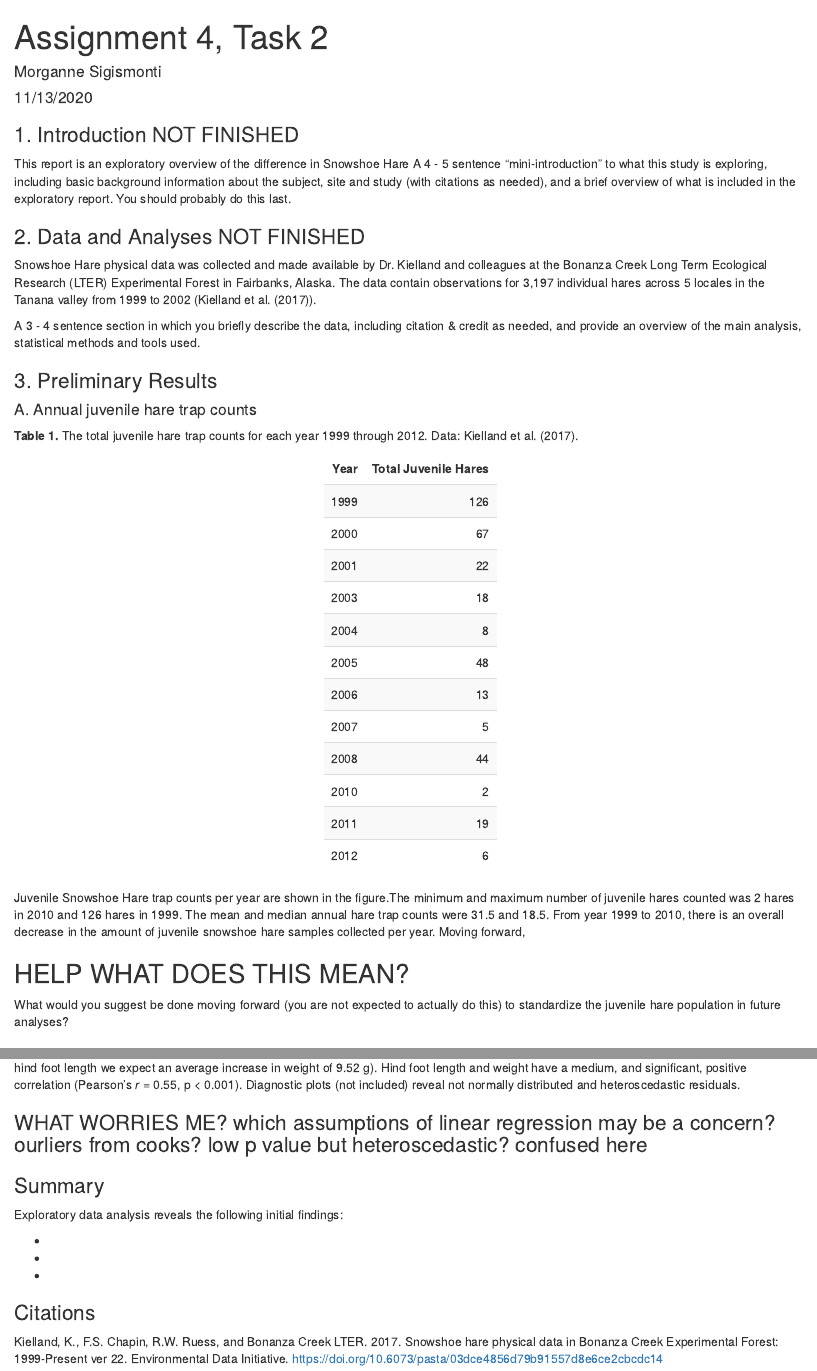
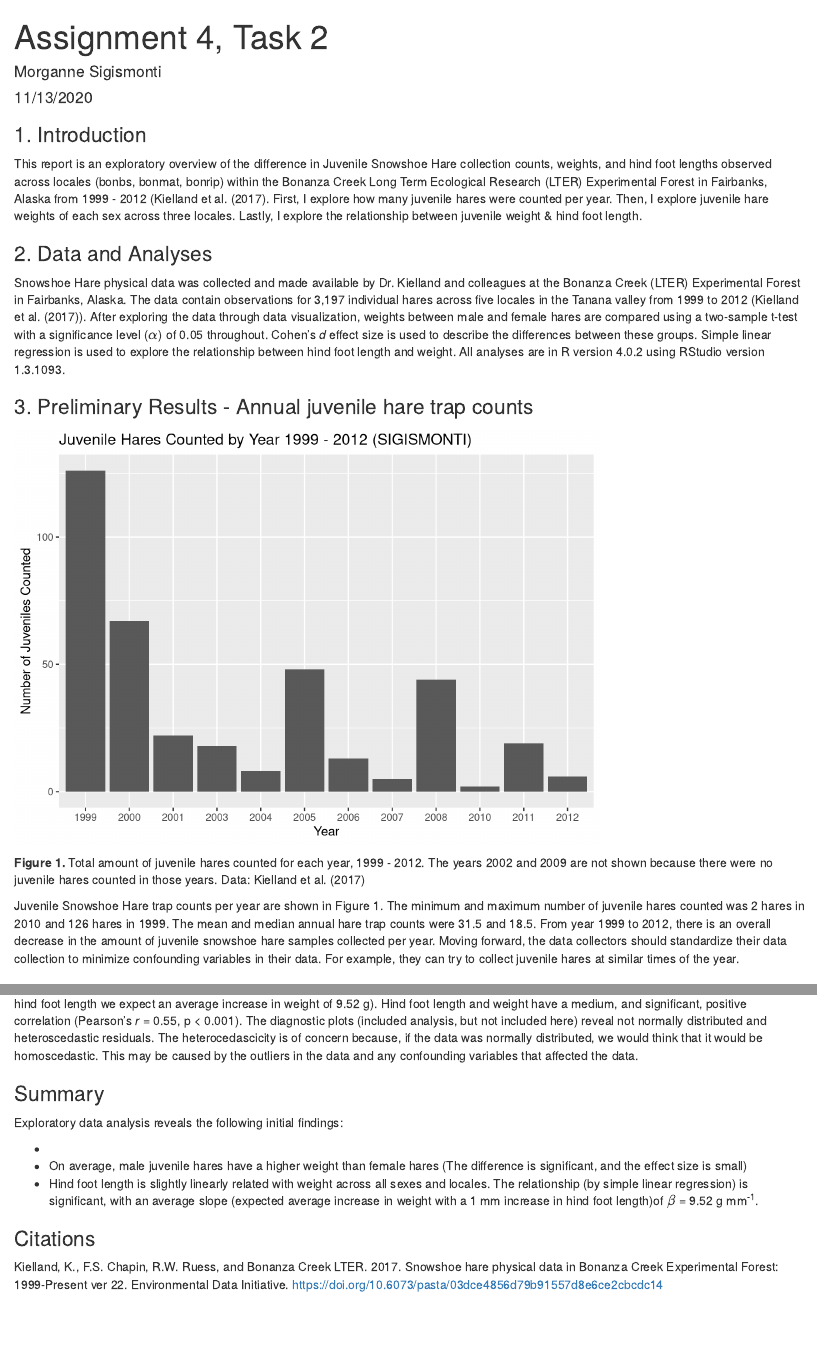
Before and after one commit to msigismonti/assignment-4-part-2, an R Markdown document (a4_task2_morganne_sigismonti.Rmd): the page in a window 1100 px wide, from its top, and a second part further down, joined at a grey line. Rendered offline with R 4.5, knitr and Pandoc, with nearby package versions; some code elsewhere in the file could not run offline.

Commit message:
almost done!

````diff
--- a/a4_task2_morganne_sigismonti.Rmd
+++ b/a4_task2_morganne_sigismonti.Rmd
@@ -19,48 +19,46 @@ library(ggbeeswarm)
 library(effsize)
 ```
 
-### 1. Introduction NOT FINISHED
+### 1. Introduction
 
-This report is an exploratory overview of the difference in Snowshoe Hare
-A 4 - 5 sentence "mini-introduction" to what this study is exploring, including basic background information about the subject, site and study (with citations as needed), and a brief overview of what is included in the exploratory report. You should probably do this last.
+This report is an exploratory overview of the difference in Juvenile Snowshoe Hare collection counts, weights, and hind foot lengths observed across locales (bonbs, bonmat, bonrip) within the Bonanza Creek Long Term Ecological Research (LTER) Experimental Forest in Fairbanks, Alaska from 1999 - 2012 (Kielland et al. (2017). First, I explore how many juvenile hares were counted per year. Then, I explore juvenile hare weights of each sex across three locales. Lastly, I explore the relationship between juvenile weight & hind foot length.
 
 
-### 2. Data and Analyses NOT FINISHED
+### 2. Data and Analyses
 
-Snowshoe Hare physical data was collected and made available by Dr. Kielland and colleagues at the Bonanza Creek Long Term Ecological Research (LTER) Experimental Forest in Fairbanks, Alaska. The data contain observations for 3,197 individual hares across 5 locales in the Tanana valley from 1999 to 2002 (Kielland et al. (2017)).
+Snowshoe Hare physical data was collected and made available by Dr. Kielland and colleagues at the Bonanza Creek (LTER) Experimental Forest in Fairbanks, Alaska. The data contain observations for 3,197 individual hares across five locales in the Tanana valley from 1999 to 2012 (Kielland et al. (2017)). After exploring the data through data visualization, weights between male and female hares are compared using a two-sample t-test with a significance level ($\alpha$) of 0.05 throughout. Cohen's *d* effect size is used to describe the differences between these groups. Simple linear regression is used to explore the relationship between hind foot length and weight. All analyses are in R version 4.0.2 using RStudio version 1.3.1093.
+
+### 3. Preliminary Results - Annual juvenile hare trap counts
 
 
-A 3 - 4 sentence section in which you briefly describe the data, including citation & credit as needed, and provide an overview of the main analysis, statistical methods and tools used.
-
-### 3. Preliminary Results
-
-#### A. Annual juvenile hare trap counts
-
-**Table 1.** The total juvenile hare trap counts for each year 1999 through 2012. Data: Kielland et al. (2017).
-
-```{r}
+```{r, include = FALSE}
+# new subset up data with dates in dates class
 bonanza_clean <- read_csv(here("data", "bonanza_hares.csv")) %>%
    mutate(date = mdy(date))
 
+# make a table of the total counts of hares per year
 bonanza_ann_juv <- bonanza_clean %>%
   mutate(year = year(date)) %>%
   select(year, grid, age) %>%
   filter(age == "j") %>%
   group_by(year) %>%
-  count(year) %>%
-  rename("Total Juvenile Hares" = n) %>%
-  rename("Year" = year)
-
-kbl(bonanza_ann_juv)%>%
- kable_styling(bootstrap_options = "striped", full_width = FALSE)
+  count(year)
 
 
 ```
 
+```{r}
+# make a bar graph of the total counts of hares per year
+ggplot(data = bonanza_ann_juv, aes(x= as.character(year), y = n)) +
+  geom_bar(stat = "identity") +
+  labs(title = "Juvenile Hares Counted by Year 1999 - 2012 (SIGISMONTI)", x = "Year", y = "Number of Juveniles Counted")
+```
 
 
+**Figure 1.** Total amount of juvenile hares counted for each year, 1999 - 2012. The years 2002 and 2009 are not shown because there were no juvenile hares counted in those years. Data: Kielland et al. (2017)
+
 ```{r, include = FALSE}
-## The mean and median of the total number of juvenile hares trapped from 1999 through 2012. Data: Kielland et al. (2017).
+## make a table of the The mean and median of the total number of juvenile hares trapped from 1999 through 2012
 bonanza_ann_juv_stats <- bonanza_clean %>%
   mutate(year = year(date)) %>%
   select(year, grid, age) %>%
@@ -77,11 +75,9 @@ kbl(bonanza_ann_juv_stats)%>%
  kable_styling(bootstrap_options = "striped", full_width = FALSE)
 
 ```
-Juvenile Snowshoe Hare trap counts per year are shown in the figure.The minimum and maximum number of juvenile hares counted was 2 hares in 2010 and 126 hares in 1999. The mean and median annual hare trap counts were `r bonanza_ann_juv_stats$Mean` and `r bonanza_ann_juv_stats$Median`. From year 1999 to 2010, there is an overall decrease in the amount of juvenile snowshoe hare samples collected per year. Moving forward,
+Juvenile Snowshoe Hare trap counts per year are shown in Figure 1. The minimum and maximum number of juvenile hares counted was 2 hares in 2010 and 126 hares in 1999. The mean and median annual hare trap counts were `r bonanza_ann_juv_stats$Mean` and `r bonanza_ann_juv_stats$Median`. From year 1999 to 2012, there is an overall decrease in the amount of juvenile snowshoe hare samples collected per year. Moving forward, the data collectors should standardize their data collection to minimize confounding variables in their data. For example, they can try to collect juvenile hares at similar times of the year.
 
 
-## HELP WHAT DOES THIS MEAN?
-What would you suggest be done moving forward (you are not expected to actually do this) to standardize the juvenile hare population in future analyses?
 
 ### 4. Visualizing Juvenile hare weights
 
@@ -241,8 +246,9 @@ juv_cor <- cor.test(juv_hares$weight, juv_hares$hindft)
 
 # Tidy version of correlation output:
 juv_cor_tidy <- tidy(juv_cor)
+
+
+
 ```
 
-The relationship between juvenile hare weight and hind foot length appears non-linear. Simple linear regression revealed that hare weight does significantly predict hare hind foot length (p < 0.001, R^2^ = `r round(juv_lm_glance$r.squared,2)`) with an average slope of $\beta$ = `r round(juv_lm_tidy$estimate[2], 2)` g mm^-1^ (i.e., for each one millimeter increase in hind foot length we expect an average increase in weight of `r round(juv_lm_tidy$estimate[2], 2)` g). Hind foot length and weight have a medium, and significant, positive correlation (Pearson's *r* = `r round(juv_cor_tidy$estimate,2)`, p < 0.001). Diagnostic plots (not included) reveal not normally distributed and heteroscedastic residuals.
 
-### WHAT WORRIES ME? which assumptions of linear regression may be a concern? ourliers from cooks? low p value but heteroscedastic? confused here
@@ -249,3 +258,4 @@ The relationship between juvenile hare weight and hind foot length appears non-l
+The relationship between juvenile hare weight and hind foot length appears non-linear. Simple linear regression revealed that hare weight does significantly predict hare hind foot length (p < 0.001, R^2^ = `r round(juv_lm_glance$r.squared,2)`) with an average slope of $\beta$ = `r round(juv_lm_tidy$estimate[2], 2)` g mm^-1^ (i.e., for each one millimeter increase in hind foot length we expect an average increase in weight of `r round(juv_lm_tidy$estimate[2], 2)` g). Hind foot length and weight have a medium, and significant, positive correlation (Pearson's *r* = `r round(juv_cor_tidy$estimate,2)`, p < 0.001). The diagnostic plots (included analysis, but not included here) reveal not normally distributed and heteroscedastic residuals. The heterocedascicity is of concern because, if the data was normally distributed, we would think that it would be homoscedastic. This may be caused by the outliers in the data and any confounding variables that affected the data.
 
 
 
@@ -254,8 +264,8 @@ The relationship between juvenile hare weight and hind foot length appears non-l
 Exploratory data analysis reveals the following initial findings:
 
 -
--
--
+- On average, male juvenile hares have a higher weight than female hares (The difference is significant, and the effect size is small)
+- Hind foot length is slightly linearly related with weight across all sexes and locales. The relationship (by simple linear regression) is significant, with an average slope (expected average increase in weight with a 1 mm increase in hind foot length)of $\beta$ = `r round(juv_lm_tidy$estimate[2], 2)` g mm^-1^.
 
 ### Citations
 
````
Also changed, not shown: a4_task2_morganne_sigismonti.html, a4_task2_morganne_sigismonti.Rmd (32 more changed lines).
